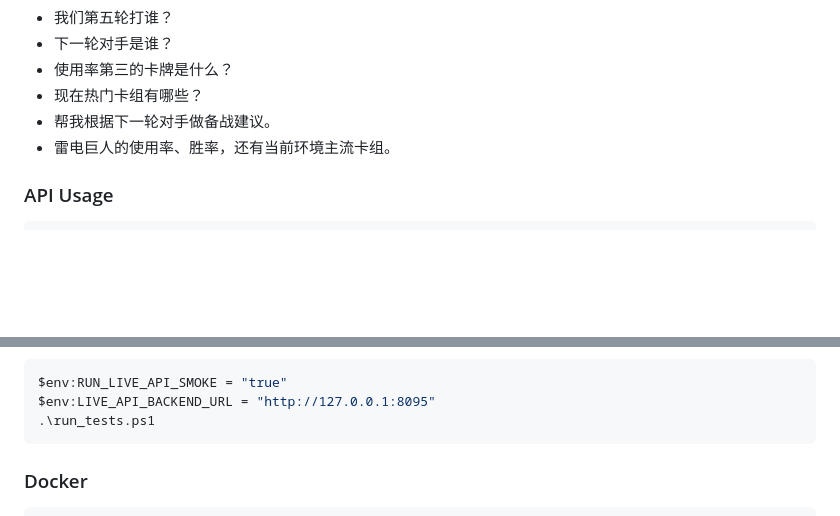
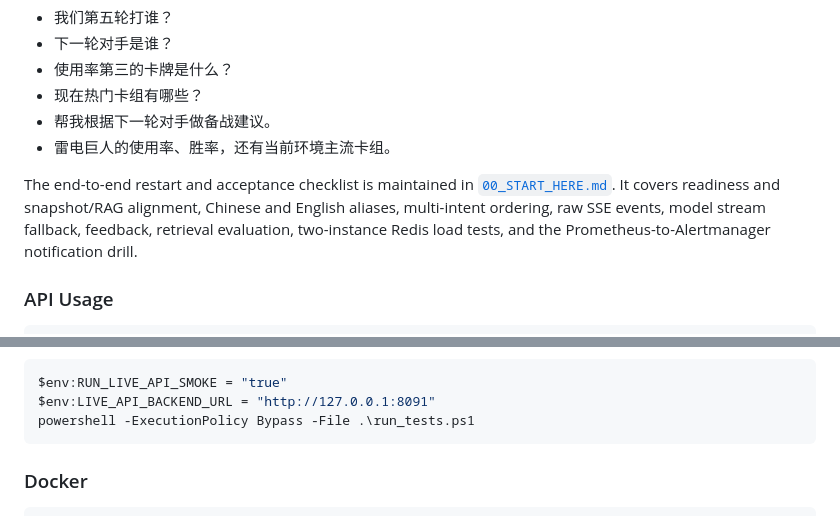
Before and after one commit to LoveAmiya/clash-royale-agent-harness, a Markdown page: README.md, 2 parts joined by grey strips. Drawn GitHub-style; blank space fills up the shorter version.

Commit message:
docs: add end-to-end acceptance runbook

````diff
--- a/README.md
+++ b/README.md
@@ -128,6 +128,12 @@ Example questions:
 - 帮我根据下一轮对手做备战建议。
 - 雷电巨人的使用率、胜率，还有当前环境主流卡组。
 
+The end-to-end restart and acceptance checklist is maintained in
+[`00_START_HERE.md`](00_START_HERE.md). It covers readiness and snapshot/RAG
+alignment, Chinese and English aliases, multi-intent ordering, raw SSE events,
+model stream fallback, feedback, retrieval evaluation, two-instance Redis load
+tests, and the Prometheus-to-Alertmanager notification drill.
+
 ### API Usage
 
 ```powershell
@@ -189,8 +195,8 @@ later external failure does not erase earlier evidence.
 
 ```powershell
 $env:RUN_LIVE_API_SMOKE = "true"
-$env:LIVE_API_BACKEND_URL = "http://127.0.0.1:8095"
-.\run_tests.ps1
+$env:LIVE_API_BACKEND_URL = "http://127.0.0.1:8091"
+powershell -ExecutionPolicy Bypass -File .\run_tests.ps1
 ```
 
 ### Docker
````
Also changed, not shown: 00_START_HERE.md (+67 -4 lines).
